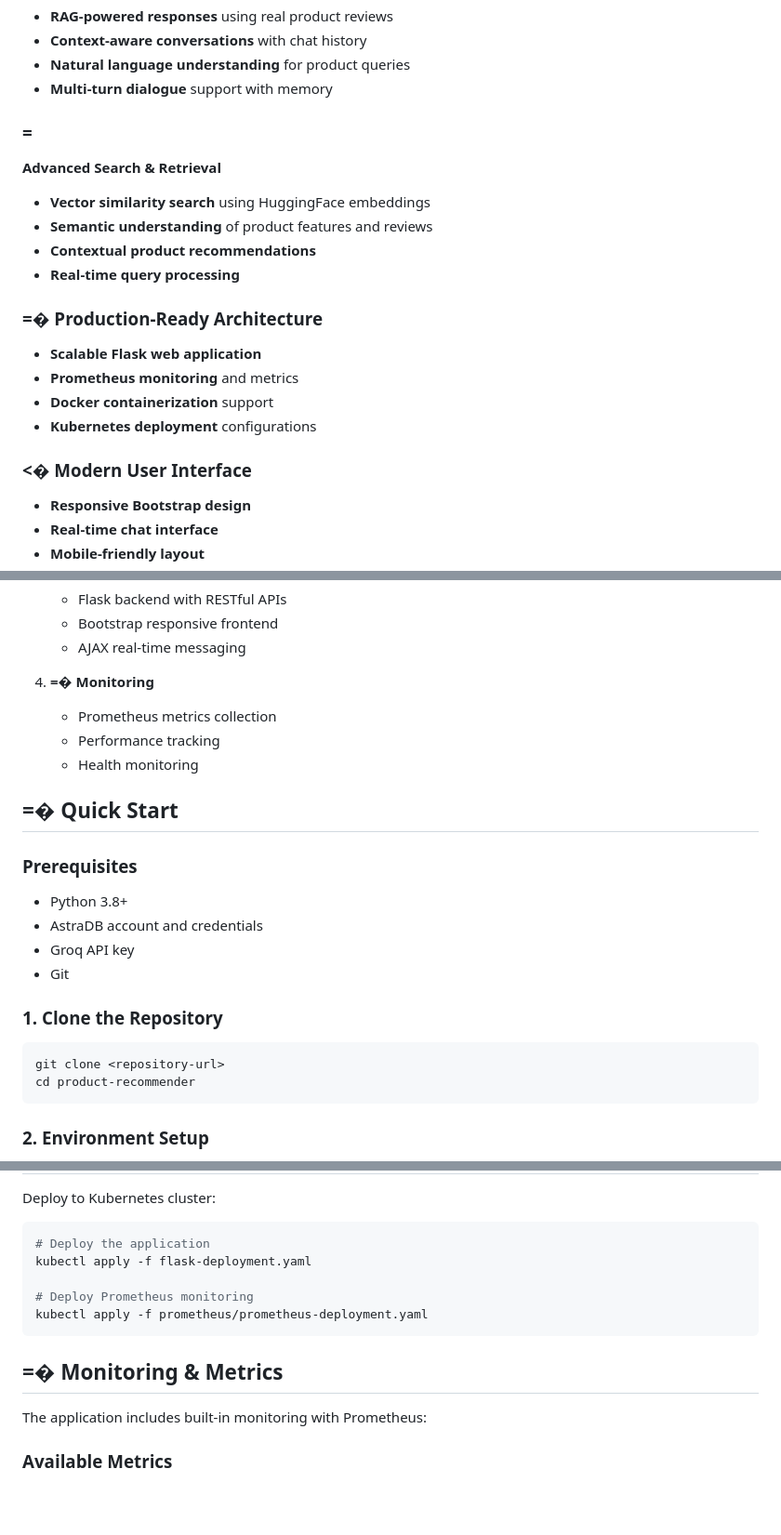
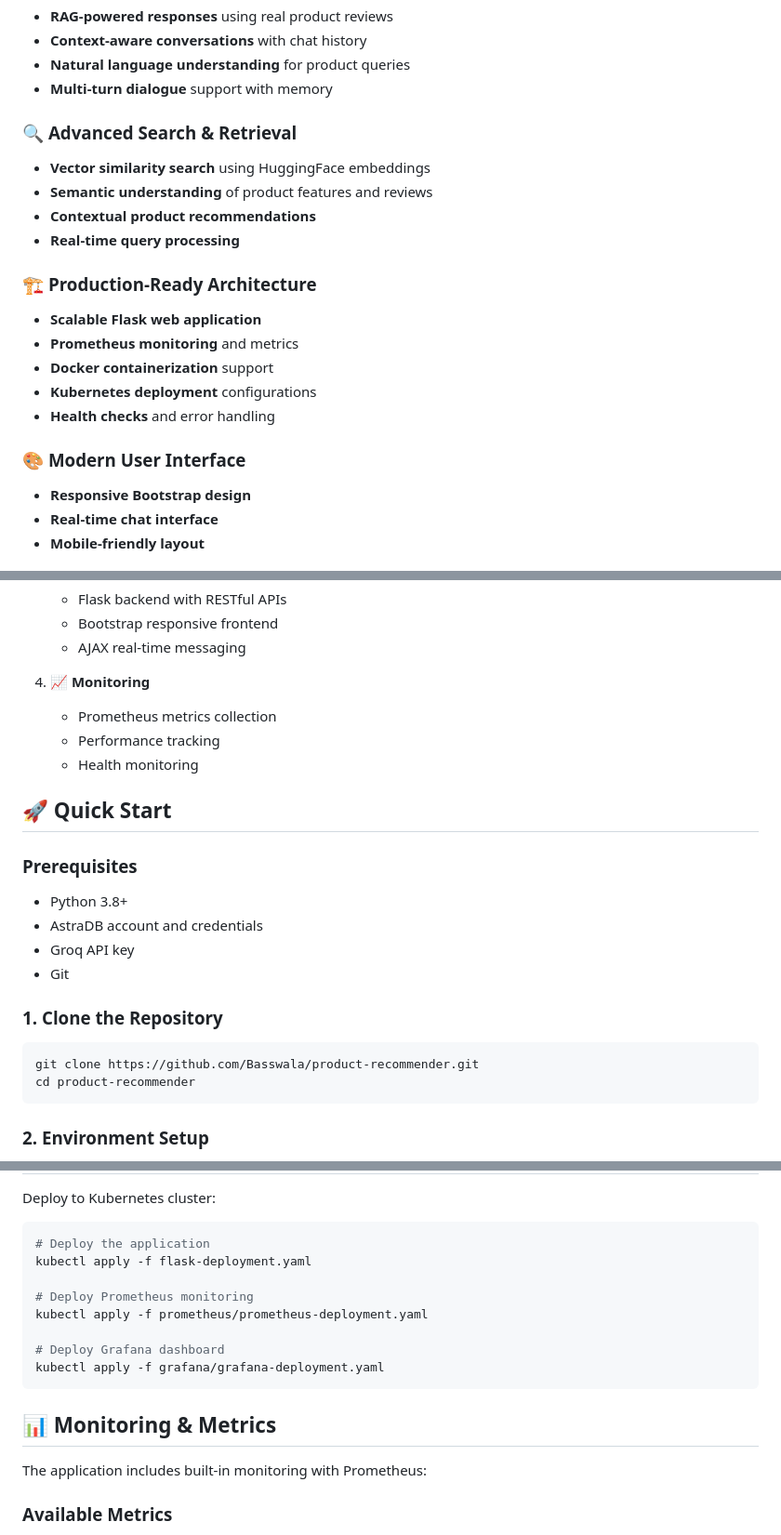
Before and after one commit to Basswala/github-product-recommender-system, a Markdown page: README.md, 3 parts joined by grey strips. Shown at 93% size. Rendered like a GitHub page; blank space fills up the shorter version.

````diff
--- a/README.md
+++ b/README.md
@@ -16,20 +18,20 @@ A sophisticated product recommendation system powered by **RAG (Retrieval-Augmen
 - **Natural language understanding** for product queries
 - **Multi-turn dialogue** support with memory
 
-### =
- **Advanced Search & Retrieval**
+### 🔍 **Advanced Search & Retrieval**
 - **Vector similarity search** using HuggingFace embeddings
 - **Semantic understanding** of product features and reviews
 - **Contextual product recommendations**
 - **Real-time query processing**
 
-### =� **Production-Ready Architecture**
+### 🏗️ **Production-Ready Architecture**
 - **Scalable Flask web application**
 - **Prometheus monitoring** and metrics
 - **Docker containerization** support
 - **Kubernetes deployment** configurations
+- **Health checks** and error handling
 
-### <� **Modern User Interface**
+### 🎨 **Modern User Interface**
 - **Responsive Bootstrap design**
 - **Real-time chat interface**
 - **Mobile-friendly layout**
@@ -70,12 +72,12 @@ graph TD
    - Bootstrap responsive frontend
    - AJAX real-time messaging
 
-4. **=� Monitoring**
+4. **📈 Monitoring**
    - Prometheus metrics collection
    - Performance tracking
    - Health monitoring
 
-## =� Quick Start
+## 🚀 Quick Start
 
 ### Prerequisites
 
@@ -87,7 +89,7 @@ graph TD
 ### 1. Clone the Repository
 
 ```bash
-git clone <repository-url>
+git clone https://github.com/Basswala/product-recommender.git
 cd product-recommender
 ```
 
@@ -249,9 +255,12 @@ kubectl apply -f flask-deployment.yaml
 
 # Deploy Prometheus monitoring
 kubectl apply -f prometheus/prometheus-deployment.yaml
+
+# Deploy Grafana dashboard
+kubectl apply -f grafana/grafana-deployment.yaml
 ```
 
-## =� Monitoring & Metrics
+## 📊 Monitoring & Metrics
 
 The application includes built-in monitoring with Prometheus:
 
````
Also changed, not shown: other parts of README.md (+55 -52 lines).
